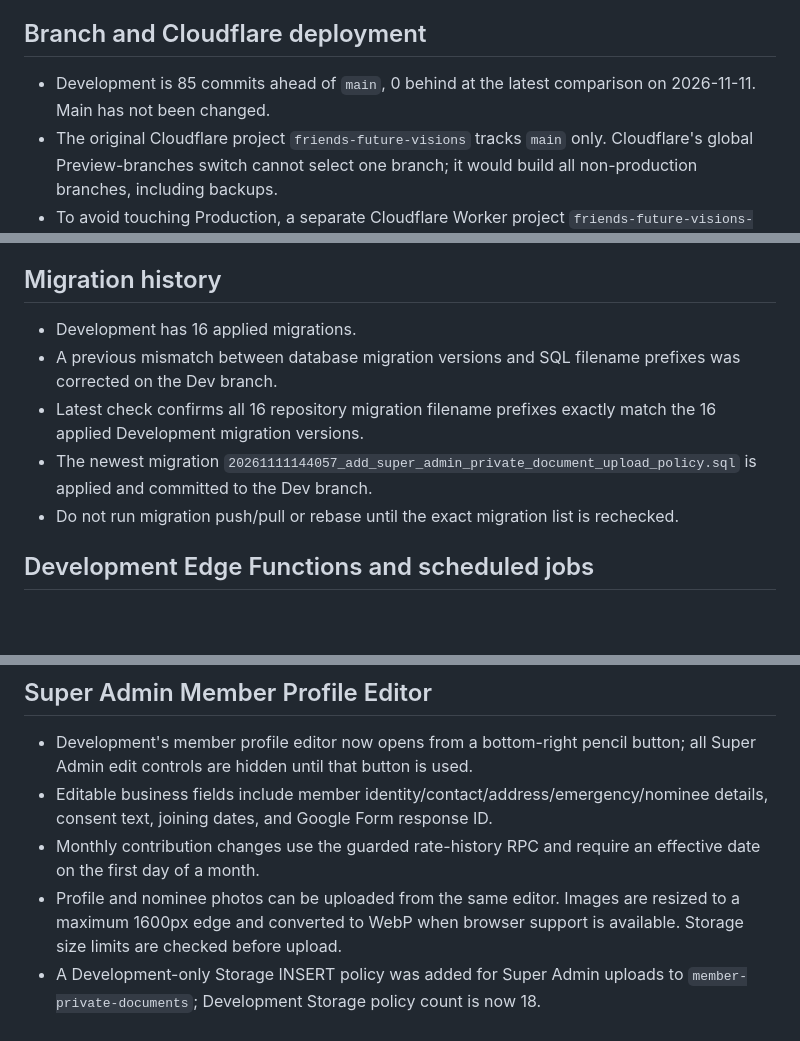
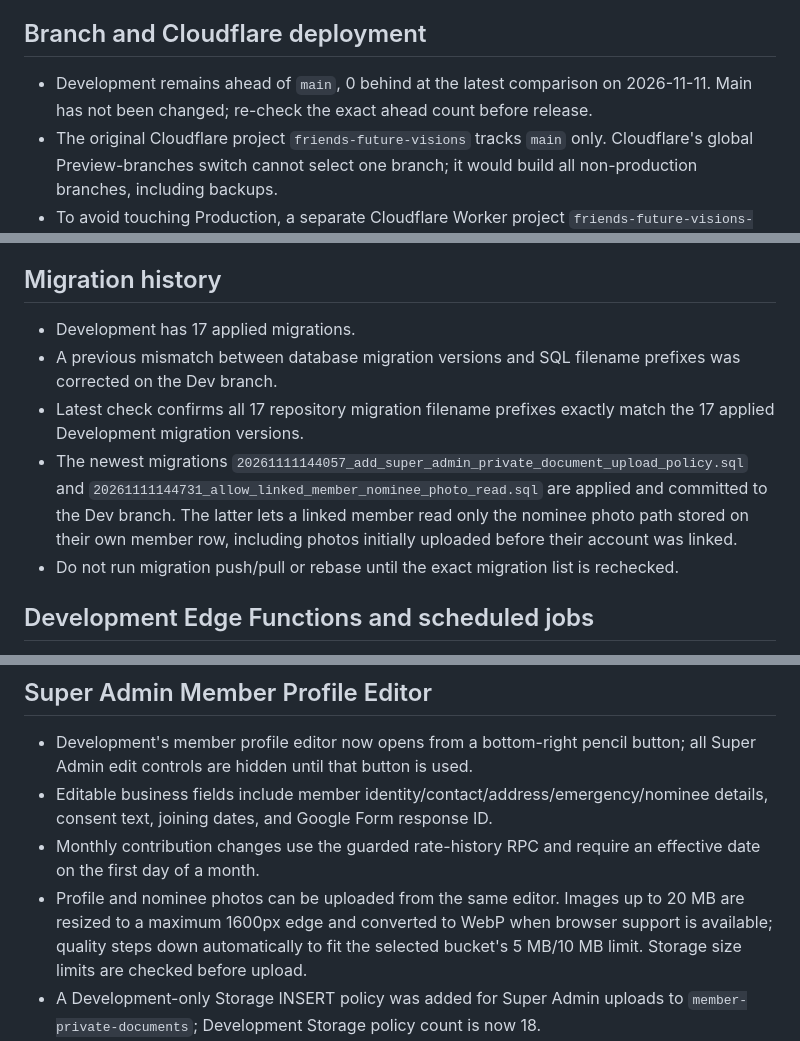
Before and after one commit to sojibislam7659-a11y/Friends-Future-Visions, a Markdown page: SUPABASE_READINESS.md, 3 parts joined by grey strips. GitHub-like rendering; blank space fills up the shorter version.

Commit message:
Record linked nominee photo access and 17-migration parity

```diff
--- a/SUPABASE_READINESS.md
+++ b/SUPABASE_READINESS.md
@@ -17,7 +17,7 @@ Production remains READ-ONLY. No Production rows, Auth users, Storage objects, V
 
 ## Branch and Cloudflare deployment
 
-- Development is 85 commits ahead of `main`, 0 behind at the latest comparison on 2026-11-11. Main has not been changed.
+- Development remains ahead of `main`, 0 behind at the latest comparison on 2026-11-11. Main has not been changed; re-check the exact ahead count before release.
 - The original Cloudflare project `friends-future-visions` tracks `main` only. Cloudflare's global Preview-branches switch cannot select one branch; it would build all non-production branches, including backups.
 - To avoid touching Production, a separate Cloudflare Worker project `friends-future-visions-dev` was created and connected directly to GitHub branch `dev-superadmin-field-editor`.
 - The Dev branch `wrangler.jsonc` Worker name was changed to `friends-future-visions-dev`, preventing `npx wrangler deploy` from overwriting the Production Worker.
@@ -44,10 +44,10 @@ Development currently has zero rows in `members`, `profiles`, `financial_transac
 
 ## Migration history
 
-- Development has 16 applied migrations.
+- Development has 17 applied migrations.
 - A previous mismatch between database migration versions and SQL filename prefixes was corrected on the Dev branch.
-- Latest check confirms all 16 repository migration filename prefixes exactly match the 16 applied Development migration versions.
-- The newest migration `20261111144057_add_super_admin_private_document_upload_policy.sql` is applied and committed to the Dev branch.
+- Latest check confirms all 17 repository migration filename prefixes exactly match the 17 applied Development migration versions.
+- The newest migrations `20261111144057_add_super_admin_private_document_upload_policy.sql` and `20261111144731_allow_linked_member_nominee_photo_read.sql` are applied and committed to the Dev branch. The latter lets a linked member read only the nominee photo path stored on their own member row, including photos initially uploaded before their account was linked.
 - Do not run migration push/pull or rebase until the exact migration list is rechecked.
 
 ## Development Edge Functions and scheduled jobs
@@ -76,7 +76,7 @@ Development currently has zero rows in `members`, `profiles`, `financial_transac
 - Development's member profile editor now opens from a bottom-right pencil button; all Super Admin edit controls are hidden until that button is used.
 - Editable business fields include member identity/contact/address/emergency/nominee details, consent text, joining dates, and Google Form response ID.
 - Monthly contribution changes use the guarded rate-history RPC and require an effective date on the first day of a month.
-- Profile and nominee photos can be uploaded from the same editor. Images are resized to a maximum 1600px edge and converted to WebP when browser support is available. Storage size limits are checked before upload.
+- Profile and nominee photos can be uploaded from the same editor. Images up to 20 MB are resized to a maximum 1600px edge and converted to WebP when browser support is available; quality steps down automatically to fit the selected bucket's 5 MB/10 MB limit. Storage size limits are checked before upload.
 - A Development-only Storage INSERT policy was added for Super Admin uploads to `member-private-documents`; Development Storage policy count is now 18.
 - System identity fields such as row ID, Auth user link, and creation timestamp are not directly editable. Account linking remains through the invitation workflow.
 - These changes have been committed to the Dev branch but still require live browser testing with a real Development Super Admin and member accounts. Do not claim upload/edit flows verified until that test passes.
```
